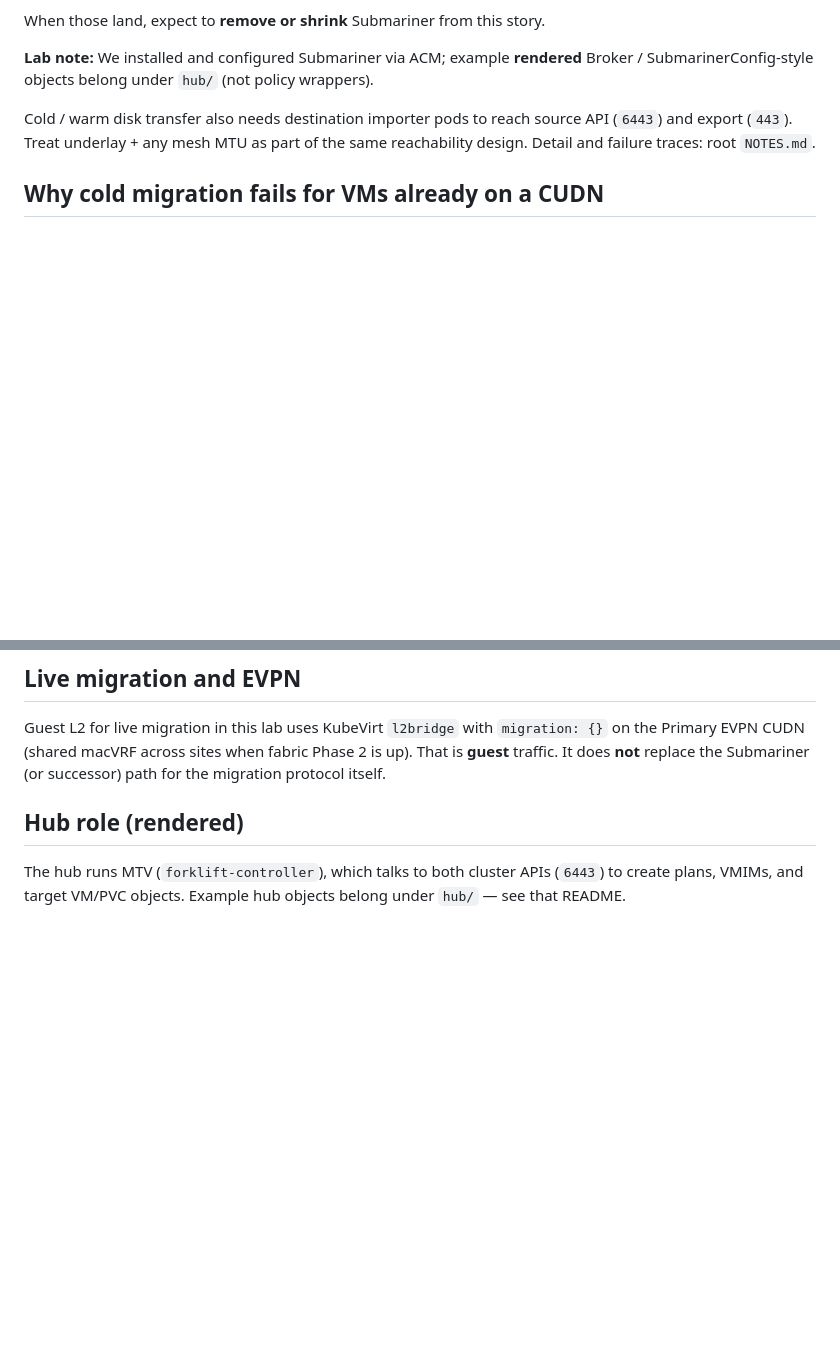
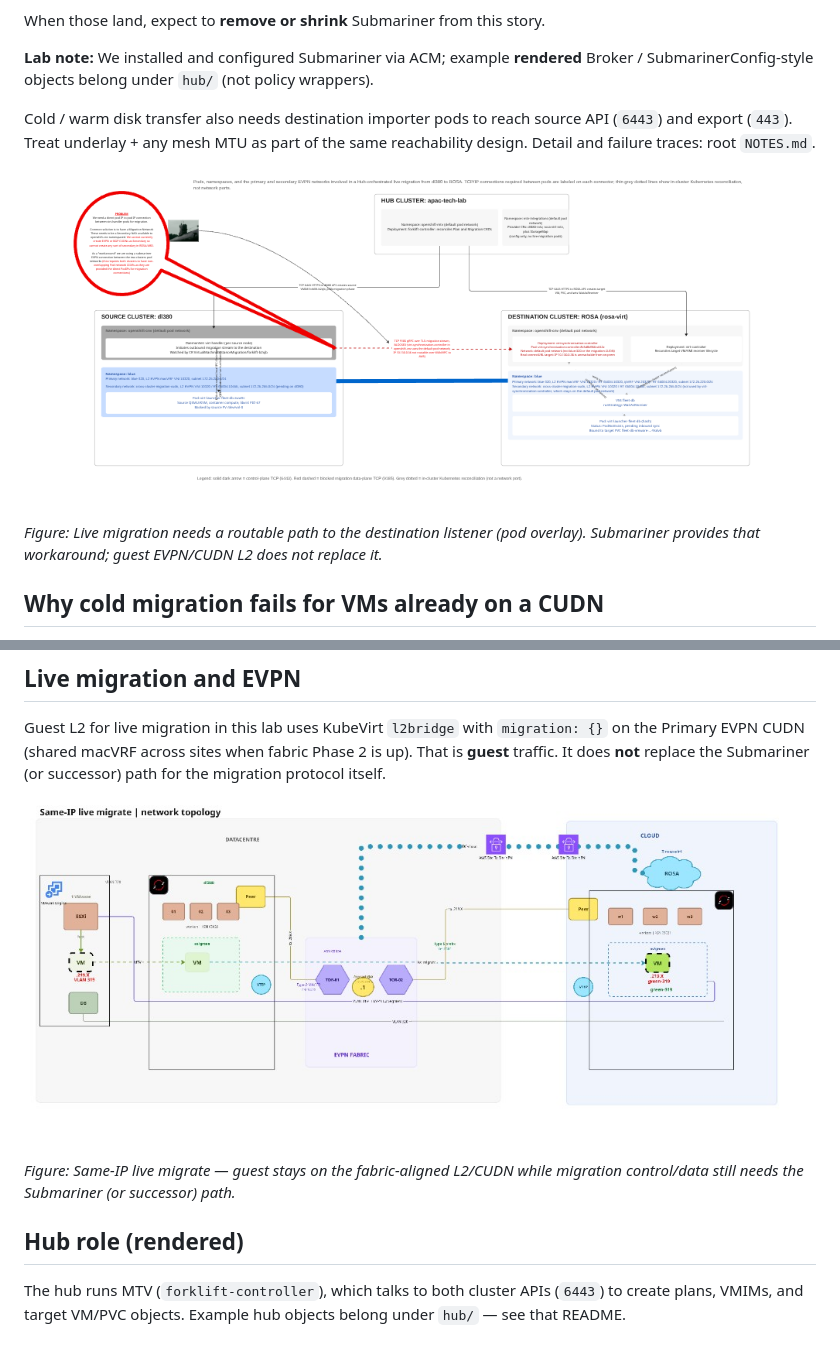
Before and after one commit to ngner/rosa-evpn, a Markdown page: docs/migration.md, 2 parts joined by grey strips. GitHub-like rendering; pictures changed too: docs/images/live-migration-network-challenge.png (added), docs/images/same-ip-live-migrate-topology.png (added); blank space fills up the shorter version.

```diff
--- a/docs/migration.md
+++ b/docs/migration.md
@@ -34,6 +34,10 @@ source API (`6443`) and export (`443`). Treat underlay + any mesh MTU as
 part of the same reachability design. Detail and failure traces: root
 `NOTES.md`.
 
+![Live migration network challenge: hub, dl380, and rosa-virt with Submariner bridging pod networks while CUDN guest path cannot carry migration sync](images/live-migration-network-challenge.png)
+
+*Figure: Live migration needs a routable path to the destination listener (pod overlay). Submariner provides that workaround; guest EVPN/CUDN L2 does not replace it.*
+
 ## Why cold migration fails for VMs already on a CUDN
 
 Cold migration’s importer/export path assumes the VM’s namespace uses the
@@ -59,6 +63,10 @@ Guest L2 for live migration in this lab uses KubeVirt `l2bridge` with
 fabric Phase 2 is up). That is **guest** traffic. It does **not** replace
 the Submariner (or successor) path for the migration protocol itself.
 
+![Same-IP live migrate topology across on-prem, EVPN fabric, and ROSA](images/same-ip-live-migrate-topology.png)
+
+*Figure: Same-IP live migrate — guest stays on the fabric-aligned L2/CUDN while migration control/data still needs the Submariner (or successor) path.*
+
 ## Hub role (rendered)
 
 The hub runs MTV (`forklift-controller`), which talks to both cluster APIs
```
Also changed, not shown: README.md (+4 -0 lines), docs/peering-models.md (+2 -0 lines).
